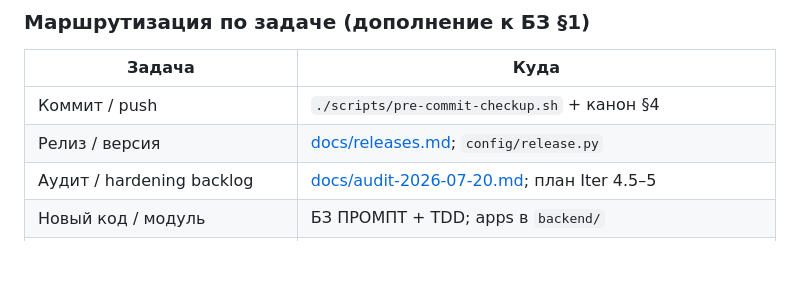
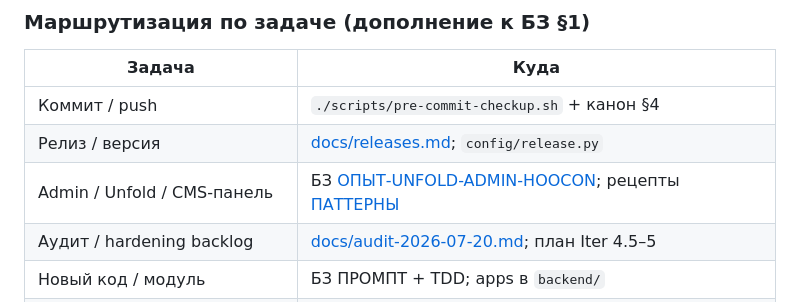
Before and after one commit to webmiko/hoocon-cms, a Markdown page: AGENTS.md, the part around one of its changes. GitHub-like rendering; blank space fills up the shorter version.

Commit message:
Added Unfold Admin routing links to AGENTS.md.
Points agents at the Hoocon Unfold experience and pattern docs in the KB.

```diff
--- a/AGENTS.md
+++ b/AGENTS.md
@@ -58,6 +58,7 @@ B2B-сайт и CMS для HVAC (электроприводы ОВК): ката
 |--------|------|
 | Коммит / push | `./scripts/pre-commit-checkup.sh` + канон §4 |
 | Релиз / версия | [docs/releases.md](docs/releases.md); `config/release.py` |
+| Admin / Unfold / CMS-панель | БЗ [ОПЫТ-UNFOLD-ADMIN-HOOCON][kb-unfold]; рецепты [ПАТТЕРНЫ][kb-unfold-patterns] |
 | Аудит / hardening backlog | [docs/audit-2026-07-20.md](docs/audit-2026-07-20.md); план Iter 4.5–5 |
 | Новый код / модуль | БЗ ПРОМПТ + TDD; apps в `backend/` |
 | Каталог / SKU / фильтры | План итерация 1; [plan-detail-mvp.md](docs/plan-detail-mvp.md) |
```
Also changed, not shown: other parts of AGENTS.md (+2 -0 lines).
